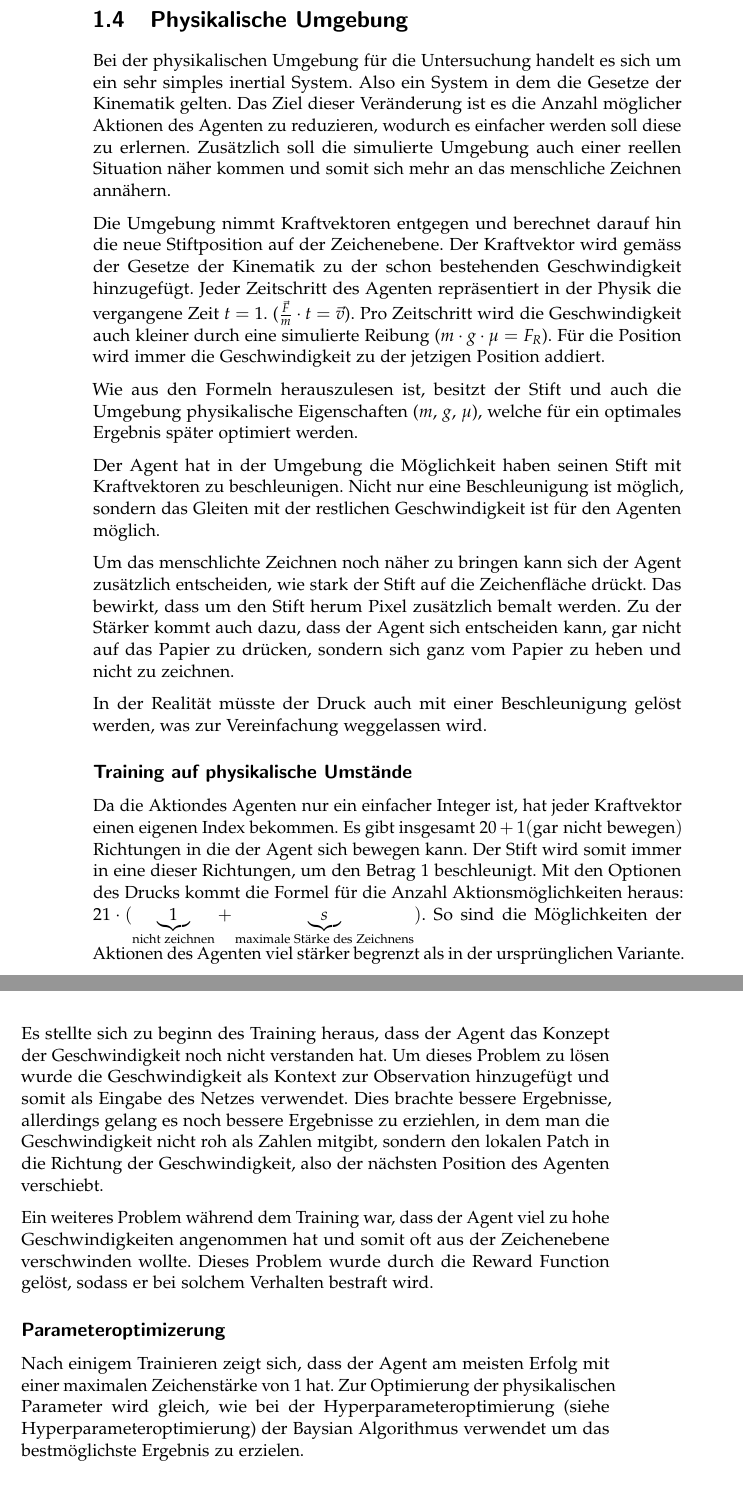
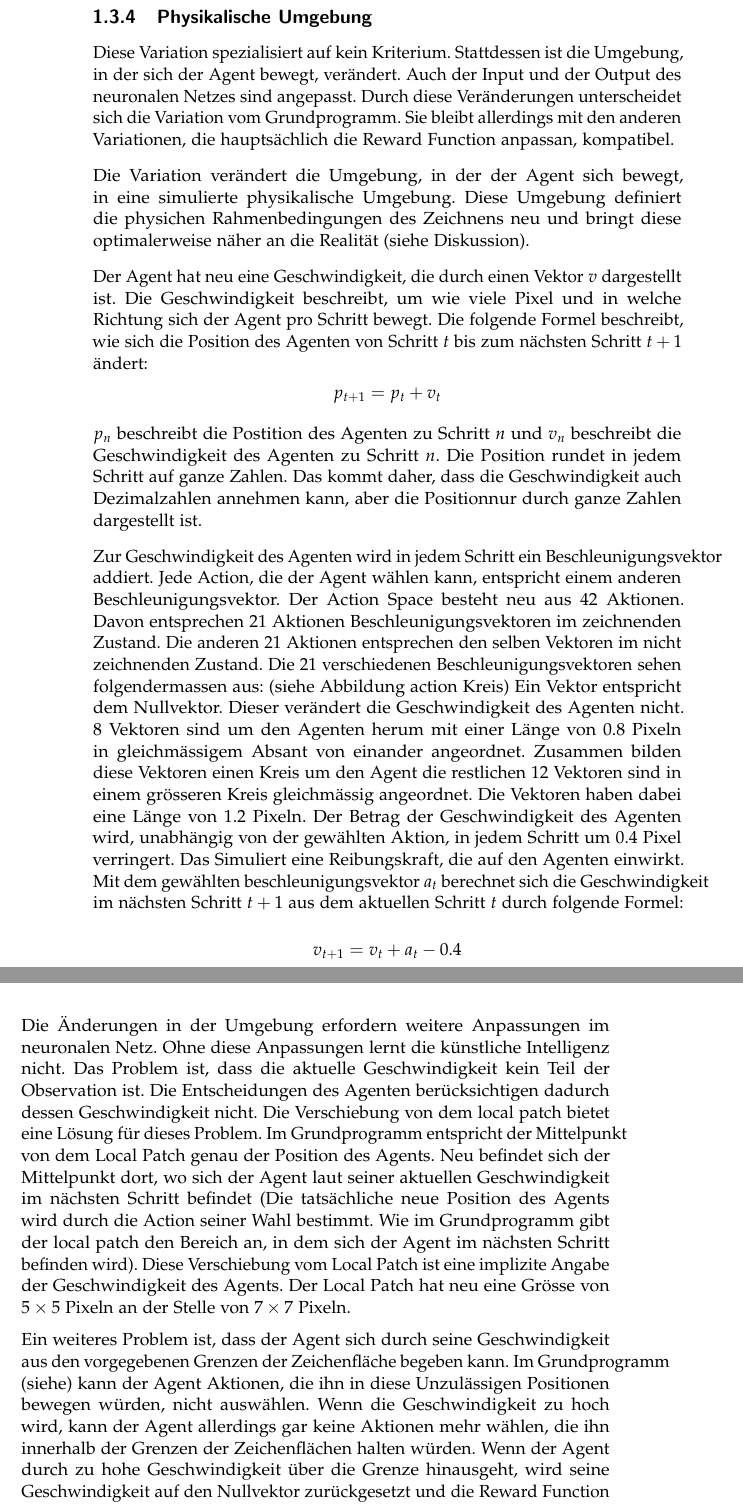
Before and after one commit to LarsZauberer/ReSketch, a LaTeX thesis (Documentation/main.tex, which reads Documentation/chapters/Methode.tex): two parts of pages 12 and 13 of 15, joined at a grey line, cut so that both start at the same text. Compiled offline with pdfLaTeX.

Commit message:
physikalsiche Umgebung done

```diff
--- a/Documentation/chapters/Methode.tex
+++ b/Documentation/chapters/Methode.tex
@@ -294,113 +292,72 @@ Erkennung ist für eine untrainierte künstliche Intelligenz schwer zu erreichen
 wodurch sie nur in seltenen Fällen einen positiven Reward erreichen würde.
 
 
+\subsection{Physikalische Umgebung}
+Diese Variation spezialisiert auf kein Kriterium. Stattdessen ist die Umgebung,
+in der sich der Agent bewegt, verändert. Auch der Input und der Output des
+neuronalen Netzes sind angepasst. Durch diese Veränderungen unterscheidet sich die
+Variation vom Grundprogramm. Sie bleibt allerdings mit den anderen
+Variationen, die hauptsächlich die Reward Function anpassan, kompatibel.
 
+Die Variation verändert die Umgebung, in der der Agent sich bewegt, in eine
+simulierte physikalische Umgebung. Diese Umgebung definiert die physichen
+Rahmenbedingungen des Zeichnens neu und bringt diese optimalerweise näher an die
+Realität (siehe Diskussion).
 
+Der Agent hat neu eine Geschwindigkeit, die durch einen Vektor $v$ dargestellt
+ist. Die Geschwindigkeit beschreibt, um wie viele Pixel und in welche Richtung
+sich der Agent pro Schritt bewegt.
+Die folgende Formel beschreibt, wie sich die Position des Agenten von Schritt
+$t$ bis zum nächsten Schritt $t+1$ ändert:
+$$p_{t+1} = p_t + v_t$$
+$p_n$ beschreibt die Postition des Agenten zu Schritt $n$ und $v_n$ beschreibt
+die Geschwindigkeit des Agenten zu Schritt $n$. Die Position rundet in jedem
+Schritt auf ganze Zahlen. Das kommt daher, dass die Geschwindigkeit auch
+Dezimalzahlen annehmen kann, aber die Positionnur durch ganze Zahlen dargestellt
+ist.
 
+Zur Geschwindigkeit des Agenten wird in jedem Schritt ein Beschleunigungsvektor
+addiert. Jede Action, die der Agent wählen kann, entspricht einem anderen
+Beschleunigungsvektor. Der Action Space besteht neu aus 42 Aktionen. Davon
+entsprechen 21 Aktionen Beschleunigungsvektoren im zeichnenden Zustand. Die
+anderen 21 Aktionen entsprechen den selben Vektoren im nicht zeichnenden
+Zustand. Die 21 verschiedenen Beschleunigungsvektoren sehen folgendermassen aus:
+(siehe Abbildung action Kreis) Ein Vektor entspricht dem Nullvektor. Dieser
+verändert die Geschwindigkeit des Agenten nicht. $8$ Vektoren sind um den
+Agenten herum mit einer Länge von $0.8$ Pixeln in gleichmässigem Absant von
+einander angeordnet. Zusammen bilden diese Vektoren einen Kreis um den Agent die
+restlichen 12 Vektoren sind in einem grösseren Kreis gleichmässig angeordnet.
+Die Vektoren haben dabei eine Länge von $1.2$ Pixeln. Der Betrag der
+Geschwindigkeit des Agenten wird, unabhängig von der gewählten Aktion, in jedem
+Schritt um $0.4$ Pixel verringert. Das Simuliert eine Reibungskraft, die auf den
+Agenten einwirkt.
+Mit dem gewählten beschleunigungsvektor $a_t$ berechnet sich die Geschwindigkeit
+im nächsten Schritt $t+1$ aus dem aktuellen Schritt $t$ durch folgende Formel:
+$$v_{t+1} = v_t + a_t - 0.4$$
 
+Die Änderungen in der Umgebung erfordern weitere Anpassungen im neuronalen Netz.
+Ohne diese Anpassungen lernt die künstliche Intelligenz nicht. Das Problem ist,
+dass die aktuelle Geschwindigkeit kein Teil der Observation ist. Die
+Entscheidungen des Agenten berücksichtigen dadurch dessen Geschwindigkeit nicht.
+Die Verschiebung von dem local patch bietet eine Lösung für dieses Problem. Im
+Grundprogramm entspricht der Mittelpunkt von dem Local Patch genau der Position
+des Agents. Neu befindet sich der Mittelpunkt dort, wo sich der Agent laut
+seiner aktuellen Geschwindigkeit im nächsten Schritt befindet (Die tatsächliche
+neue Position des Agents wird durch die Action seiner Wahl bestimmt. Wie im
+Grundprogramm gibt der local patch den Bereich an, in dem sich der Agent im
+nächsten Schritt befinden wird). Diese Verschiebung vom Local Patch ist eine
+implizite Angabe der Geschwindigkeit des Agents. Der Local Patch hat neu eine
+Grösse von $5\times5$ Pixeln an der Stelle von $7\times7$ Pixeln.
 
+%Bild Verschiebung des local patch
 
-
-
-
-
-
-
-
-
-
-
-
-
-
-
-\section{Physikalische Umgebung}
-% Art von Physik: Kinematik. Addierung von Geschwindigkeit 2 Dimensionale
-% Kinematik. Stift bewegt sich nur auf Blatt -> einziges 3D Element ist hebung und
-% senkung von Stift. Wie bis Anhin in 2 States geregelt. (Also kein Druck -> Entfernung von menschlichem Zeichnen)
-Bei der physikalischen Umgebung für die Untersuchung handelt es sich um ein sehr
-simples inertial System. Also ein System in dem die Gesetze der Kinematik
-gelten. Das Ziel dieser Veränderung ist es die Anzahl möglicher Aktionen des
-Agenten zu reduzieren, wodurch es einfacher werden soll diese zu erlernen.
-Zusätzlich soll die simulierte Umgebung auch einer reellen Situation näher
-kommen und somit sich mehr an das menschliche Zeichnen annähern.
-
-Die Umgebung nimmt Kraftvektoren entgegen und berechnet darauf hin die neue
-Stiftposition auf der Zeichenebene. Der Kraftvektor wird gemäss der Gesetze der
-Kinematik zu der schon bestehenden Geschwindigkeit hinzugefügt. Jeder
-Zeitschritt des Agenten repräsentiert in der Physik die vergangene Zeit $t=1$.
-($\frac{\vec{F}}{m}\cdot t=\vec{v}$). Pro Zeitschritt wird die Geschwindigkeit
-auch kleiner durch eine simulierte Reibung ($m\cdot g \cdot \mu = F_R$). Für die
-Position wird immer die Geschwindigkeit zu der jetzigen Position addiert.
-
-Wie aus den Formeln herauszulesen ist, besitzt der Stift und auch die Umgebung
-physikalische Eigenschaften ($m$, $g$, $\mu$), welche für ein optimales Ergebnis
-später optimiert werden.
-
-Der Agent hat in der Umgebung die Möglichkeit haben seinen Stift mit
-Kraftvektoren zu beschleunigen. Nicht nur eine Beschleunigung ist möglich,
-sondern das Gleiten mit der restlichen Geschwindigkeit ist für den Agenten
-möglich.
-
-Um das menschlichte Zeichnen noch näher zu bringen kann sich der Agent
-zusätzlich entscheiden, wie stark der Stift auf die Zeichenfläche drückt. Das
-bewirkt, dass um den Stift herum Pixel zusätzlich bemalt werden. Zu der Stärker
-kommt auch dazu, dass der Agent sich entscheiden kann, gar nicht auf das Papier
-zu drücken, sondern sich ganz vom Papier zu heben und nicht zu zeichnen.
-
-In der Realität müsste der Druck auch mit einer Beschleunigung gelöst werden,
-was zur Vereinfachung weggelassen wird.
-
-\subsection*{Training auf physikalische Umstände}
-% Ausgabe in Form von Kraftvektoren in Kreis angeordnet. Kraftvektoren
-% beeinflussen Geschwindigkeit des Agenten. Position in jedem Schritt wird über
-% Geschwindigkeit bestimmt. Durchgehende Reibung wirkt auf Agenten
-% -> Physik beruht ausnahmslos auf Dynamik und Kinematik. Vereinfachung durch Annahmen
-
-% Geschwindigkeit Als Eingabe (-> Absolute Werte, oder verschiebung des Patch)
-% Problem von zu hoher Geschwindigkeit (-> Lösung durch negative Belohnung)
-
-
-Da die Aktiondes Agenten nur ein einfacher Integer ist, hat jeder Kraftvektor
-einen eigenen Index bekommen. Es gibt insgesamt $20 + 1 (\text{gar nicht     %Der Action-space besteht aus 21 Aktionen im zeichnenden Zustand und die selben 21 Aktionen im nicht zeichnenden Zustand.
-bewegen})$ Richtungen in die der Agent sich bewegen kann. Der Stift wird somit %Die 21 Aktionen bestehen aus Kraftvektoren die in verschiedene Richtunge um den Agent zeigen.
-immer in eine dieser Richtungen, um den Betrag $1$ beschleunigt. Mit den
-Optionen des Drucks kommt die Formel für die Anzahl Aktionsmöglichkeiten heraus:
-$21\cdot(\underbrace{1}_{\text{nicht zeichnen}} + \underbrace{s}_{\text{maximale
-Stärke des Zeichnens}})$. So sind die Möglichkeiten der Aktionen des Agenten
-viel stärker begrenzt als in der ursprünglichen Variante. % Von den 50 Aktionen der Basisversion auf 42 gesenkt
-
-Es stellte sich zu beginn des Training heraus, dass der Agent das Konzept der
-Geschwindigkeit noch nicht verstanden hat. Um dieses Problem zu lösen wurde die % Die Geschwindigkeit des Agenten zu einem gegebenen Zeitpunkt ist relevant für die Entscheidung der nächsten Aktion.
-Geschwindigkeit als Kontext zur Observation hinzugefügt und somit als Eingabe   % Deswegen müssen Informationen über die Geschwindigkeit
-des Netzes verwendet. Dies brachte bessere Ergebnisse, allerdings gelang es noch
-bessere Ergebnisse zu erziehlen, in dem man die Geschwindigkeit nicht roh als
-Zahlen mitgibt, sondern den lokalen Patch in die Richtung der Geschwindigkeit,
-also der nächsten Position des Agenten verschiebt.
-
-Ein weiteres Problem während dem Training war, dass der Agent viel zu hohe
-Geschwindigkeiten angenommen hat und somit oft aus der Zeichenebene verschwinden
-wollte. Dieses Problem wurde durch die Reward Function gelöst, sodass er bei
-solchem Verhalten bestraft wird.
-
-% TODO: Übersetzung Lokalen Patch nachschauen
-% TODO: War negativer Reward wirklich die Lösung?
-
-\subsection*{Parameteroptimizerung}
-Nach einigem Trainieren zeigt sich, dass der Agent am meisten Erfolg mit einer
-maximalen Zeichenstärke von $1$ hat. Zur Optimierung der physikalischen
-Parameter wird gleich, wie bei der Hyperparameteroptimierung (siehe % TODO: Ist das wird hier so gut gelöst?
-\nameref{chap:Hyperparameter Optimierung}) der Baysian Algorithmus verwendet um
-das bestmöglichste Ergebnis zu erzielen.
-
-% TODO: Ist das Überhaupt eine gute Idee, weil wir so die Aufgabenstellung des menschlichen Zeichnens verfremden?
-
-
-
-
-
-
-% mögliche Erweiterungen:
-% - Relative Schrittzahl in Input
-% - Keine Fertigstellung der Zeichnung
-% - erkennbarkeitsschwelle langsam erhöhen
+Ein weiteres Problem ist, dass der Agent sich durch seine Geschwindigkeit aus
+den vorgegebenen Grenzen der Zeichenfläche begeben kann. Im Grundprogramm
+(siehe) kann der Agent Aktionen, die ihn in diese Unzulässigen Positionen  %TODO ref
+bewegen würden, nicht auswählen. Wenn die Geschwindigkeit zu hoch wird, kann der
+Agent allerdings gar keine Aktionen mehr wählen, die ihn innerhalb der Grenzen der
+Zeichenflächen halten würden. Wenn der Agent durch zu hohe Geschwindigkeit über
+die Grenze hinausgeht, wird seine Geschwindigkeit auf den Nullvektor
+zurückgesetzt und die Reward Function löst einen negativen Reward von $-0.05$
+aus. Dieser negative Reward soll zu hohe Geschwindigkeiten an gewissen
+Positionen auf der zeichenfläche vermeiden.
```
Also changed, not shown: Documentation/main.pdf, Documentation/chapters/Methode.tex (2 more changed lines).
